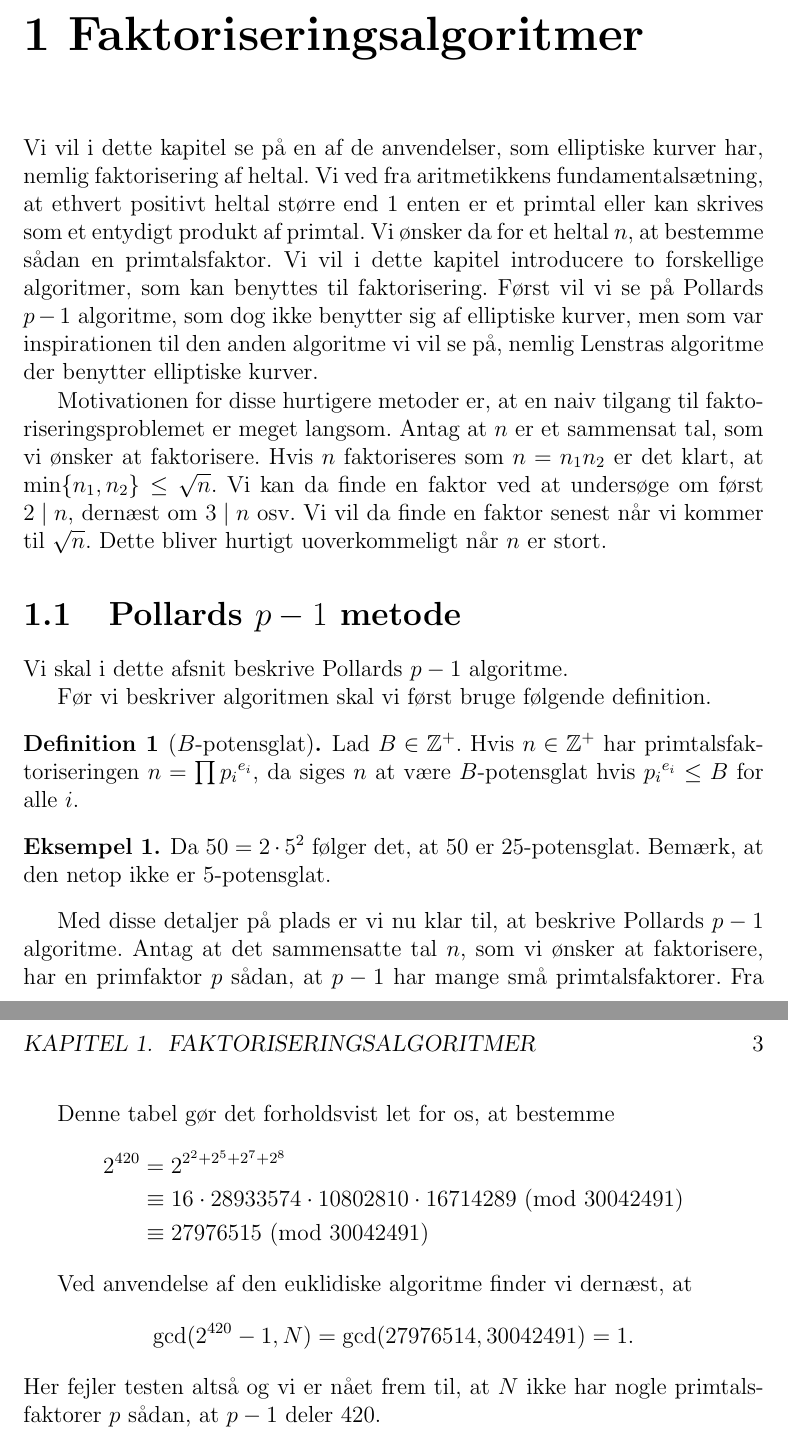
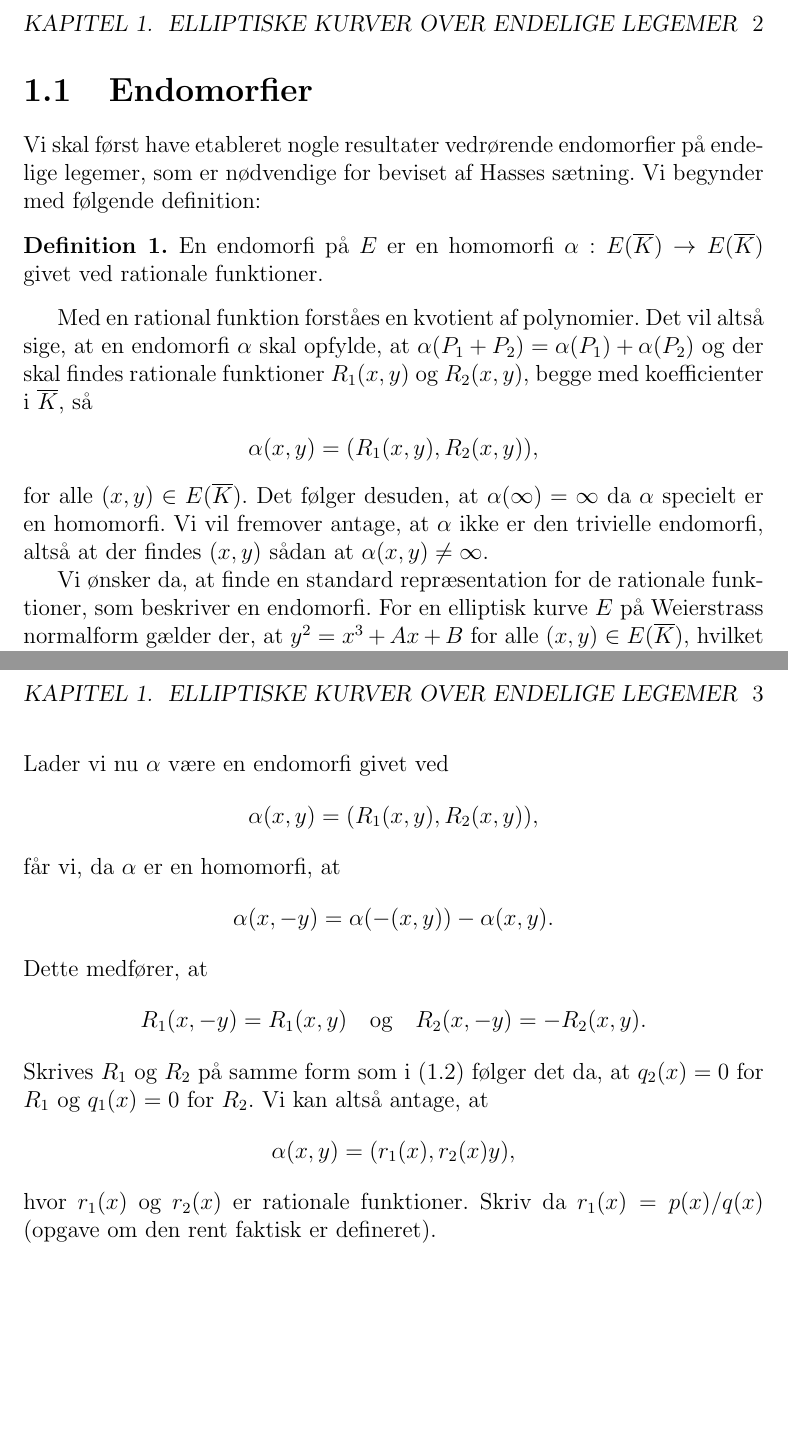
Before and after one commit to Porre/Bachelorprojekt, a LaTeX thesis (main.tex, which reads endelige_legemer.tex): two parts of pages 1 and 3 of 3 before the commit and two parts of pages 2 and 3 of 3 after it, joined at a grey line, cut at the place of the change, the shorter picture padded with empty space. Compiled offline with pdfLaTeX.

Commit message:
MNere
dasdas

```diff
--- a/endelige_legemer.tex
+++ b/endelige_legemer.tex
@@ -7,4 +7,3 @@ formen
 	y^2 = x^3 + Ax + B,
 \end{align*}
 som er defineret over $\mathbb{F}$. Da er gruppen $E(\mathbb{F})$ endelig, da
-der kun findes endeligt mange talpar $(x, y)$ hvor $x, y \in \mathbb{F}$. Disse
@@ -12,0 +44,24 @@ elliptiske kurver viser sig, at have flere praktiske anvendelser og vi vil i kap
+\section{Endomorfier}
+Vi skal først have etableret nogle resultater vedrørende endomorfier på endelige legemer, som
+er nødvendige for beviset af Hasses sætning. Vi begynder med følgende definition:
+
+\begin{definition}
+En endomorfi på $E$ er en homomorfi $\alpha : E(\clk) \to E(\clk)$ givet
+ved rationale funktioner.
+\end{definition}
+
+Med en rational funktion forståes en kvotient af polynomier. Det vil altså sige, at
+en endomorfi $\alpha$ skal opfylde, at $\alpha(P_1 + P_2) = \alpha(P_1) + \alpha(P_2)$
+og der skal findes rationale
+funktioner $R_1(x, y)$ og $R_2(x, y)$, begge med koefficienter i $\clk$, så
+\begin{align*}
+	\alpha(x, y) = (R_1(x, y), R_2(x, y)),
+\end{align*}
+for alle $(x, y) \in E(\clk)$. Det følger desuden, at $\alpha(\infty) = \infty$ da
+$\alpha$ specielt er en homomorfi. Vi vil fremover antage, at $\alpha$ ikke er den
+trivielle endomorfi, altså at der findes $(x, y)$ sådan at $\alpha(x, y) \neq \infty$.
+
+Vi ønsker da, at finde en standard repræsentation for de rationale funktioner, som
+beskriver en endomorfi. For en elliptisk kurve $E$ på Weierstrass normalform gælder
+der, at $y^2 = x^3 + Ax + B$ for alle $(x, y) \in E(\clk)$, hvilket betyder at
+\begin{align*}
@@ -12,0 +91,19 @@ elliptiske kurver viser sig, at have flere praktiske anvendelser og vi vil i kap
+Lader vi nu $\alpha$ være en endomorfi givet ved
+\begin{align*}
+	\alpha(x, y) = (R_1(x, y), R_2(x, y)),
+\end{align*}
+får vi, da $\alpha$ er en homomorfi, at
+\begin{align*}
+	\alpha(x, -y) = \alpha(-(x, y)) - \alpha(x, y).
+\end{align*}
+Dette medfører, at
+\begin{align*}
+	R_1(x, -y) = R_1(x, y) \quad \text{og} \quad R_2(x, -y) = -R_2(x, y).
+\end{align*}
+Skrives $R_1$ og $R_2$ på samme form som i \eqref{rational_final} følger det da, at
+$q_2(x)=0$ for $R_1$ og $q_1(x)=0$ for $R_2$. Vi kan altså antage, at
+\begin{align*}
+	\alpha(x, y) = (r_1(x), r_2(x)y),
+\end{align*}
+hvor $r_1(x)$ og $r_2(x)$ er rationale funktioner. Skriv da $r_1(x)=p(x)/q(x)$ (opgave om
+den rent faktisk er defineret).
--- a/main.tex
+++ b/main.tex
@@ -59,7 +59,7 @@
 
 
 % Bruges kun under skrivningen af projektet
-\includeonly{pollard}
+\includeonly{endelige_legemer}
 
 
 \begin{document}
```
Also changed, not shown: main.pdf, endelige_legemer.tex (59 more changed lines), main.tex (1 more changed lines), 4 other files.
